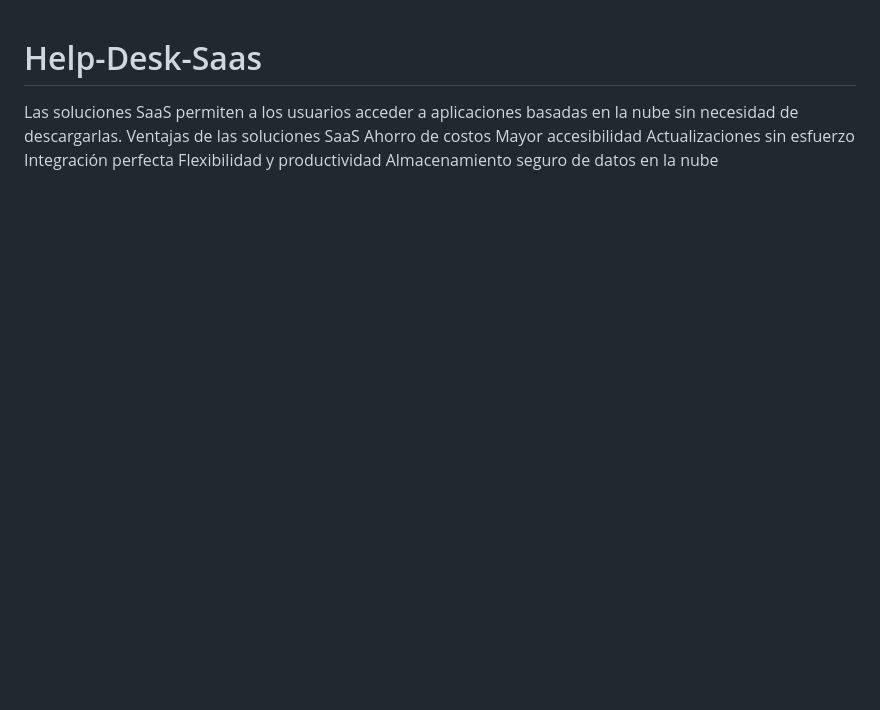
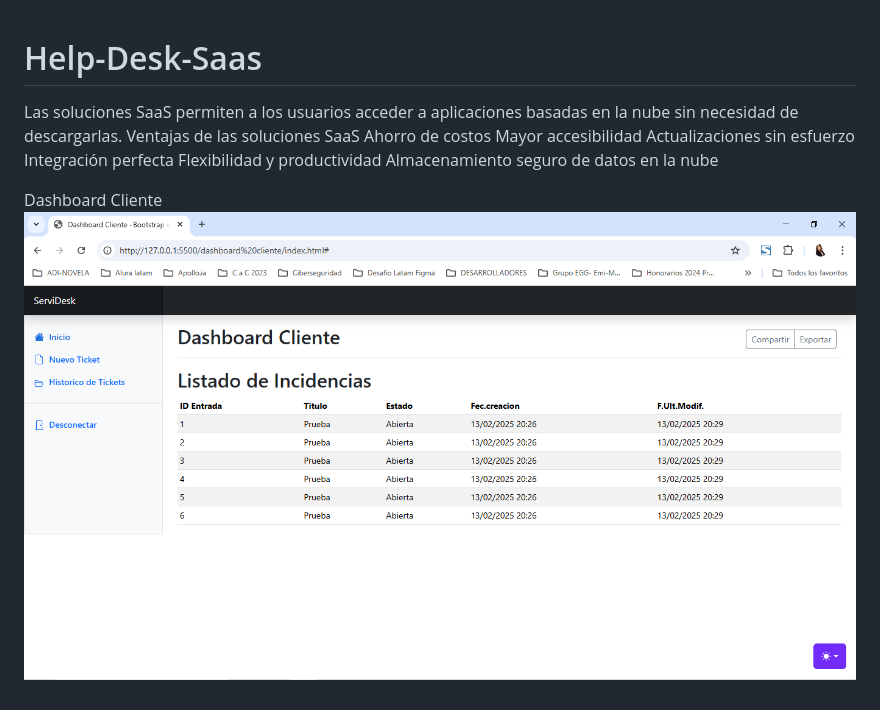
Before and after one commit to SILVIAGONZALEZ1/Help-Desk-Saas, a Markdown page: README.md, the part around the change. GitHub-like rendering; pictures changed too: image.png (added); blank space fills up the shorter version.

Commit message:
Dashboard Cliente

```diff
--- a/README.md
+++ b/README.md
@@ -1,2 +1,5 @@
 # Help-Desk-Saas
 Las soluciones SaaS permiten a los usuarios acceder a aplicaciones basadas en la nube sin necesidad de descargarlas.  Ventajas de las soluciones SaaS  Ahorro de costos Mayor accesibilidad Actualizaciones sin esfuerzo Integración perfecta Flexibilidad y productividad Almacenamiento seguro de datos en la nube
+
+Dashboard Cliente
+![alt text](image.png)
```
Also changed, not shown: 1 other file.
